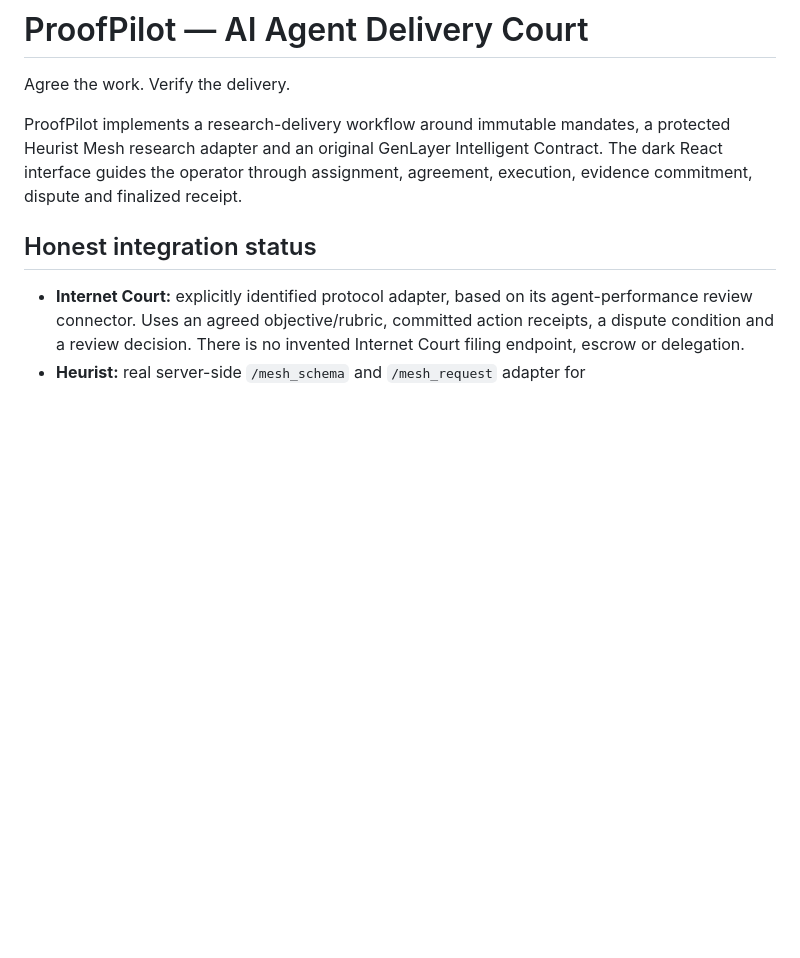
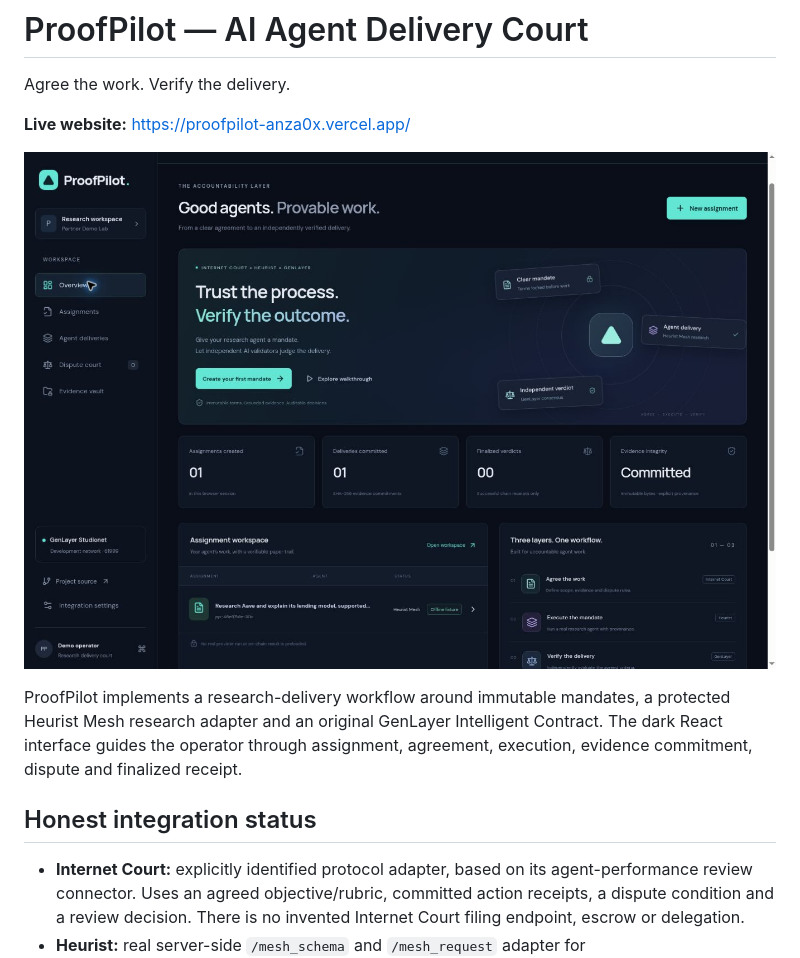
Before and after one commit to haris4587/ProofPilot, a Markdown page: README.md, the part around the change. Drawn GitHub-style; pictures changed too: evidence/vercel-live.png (added); blank space fills up the shorter version.

Commit message:
Record verified Vercel production deployment and browser walkthrough

```diff
--- a/README.md
+++ b/README.md
@@ -1,6 +1,10 @@
 # ProofPilot — AI Agent Delivery Court
 
 Agree the work. Verify the delivery.
+
+**Live website:** https://proofpilot-anza0x.vercel.app/
+
+![Published ProofPilot dashboard](evidence/vercel-live.png)
 
 ProofPilot implements a research-delivery workflow around immutable mandates, a protected Heurist Mesh research adapter and an original GenLayer Intelligent Contract. The dark React interface guides the operator through assignment, agreement, execution, evidence commitment, dispute and finalized receipt.
 
```
Also changed, not shown: DEPLOYMENT.md (+1 -1 lines), EVIDENCE.md (+4 -0 lines), 1 other file.
